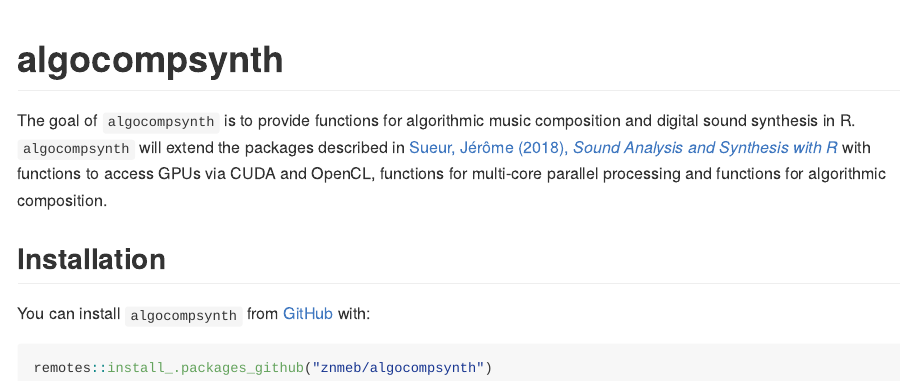
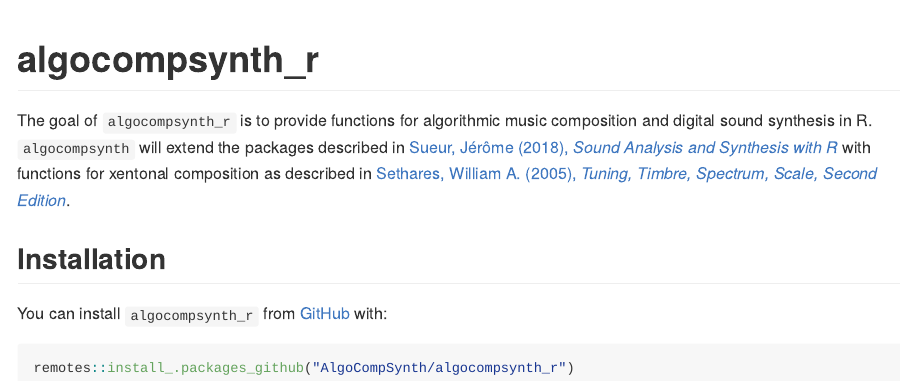
Before and after one commit to AlgoCompSynth/AlgoCompSynth.with.R, an R Markdown document (README.Rmd): the page in a window 1100 px wide, from its top. The pictures show the output file README.md that the author committed with the source, drawn offline in the style of GitHub; badge pictures from the web are left out.

Commit message:
doc cleanup

````diff
--- a/README.Rmd
+++ b/README.Rmd
@@ -13,24 +13,25 @@
 )
 ```
 
-# algocompsynth
+# algocompsynth_r
 
 <!-- badges: start -->
 [![Lifecycle: experimental](https://img.shields.io/badge/lifecycle-experimental-orange.svg)](https://www.tidyverse.org/lifecycle/#experimental)
 <!-- badges: end -->
 
-The goal of `algocompsynth` is to provide functions for algorithmic music
+The goal of `algocompsynth_r` is to provide functions for algorithmic music
 composition and digital sound synthesis in R. `algocompsynth` will extend
-the packages described in
-[Sueur, Jérôme (2018), _Sound Analysis and Synthesis with R_](https://www.springer.com/us/book/9783319776453) with functions to access
-GPUs via CUDA and OpenCL, functions for multi-core parallel processing and
-functions for algorithmic composition.
+the packages described in [Sueur, Jérôme (2018), _Sound Analysis and Synthesis
+with R_](https://www.springer.com/us/book/9783319776453) with functions for
+xentonal composition as described in [Sethares, William A. (2005), _Tuning,
+Timbre, Spectrum, Scale, Second
+Edition_](https://www.springer.com/us/book/9781852337971).
 
 ## Installation
 
-You can install `algocompsynth` from
-[GitHub](https://znmeb.github.io/algocompsynth) with:
+You can install `algocompsynth_r` from
+[GitHub](https://github.com/AlgoCompSynth/algocompsynth_r) with:
 
 ``` r
-remotes::install_.packages_github("znmeb/algocompsynth")
+remotes::install_.packages_github("AlgoCompSynth/algocompsynth_r")
 ```
````
Also changed, not shown: README.md, docs/pkgdown.yml, 12 other files.
